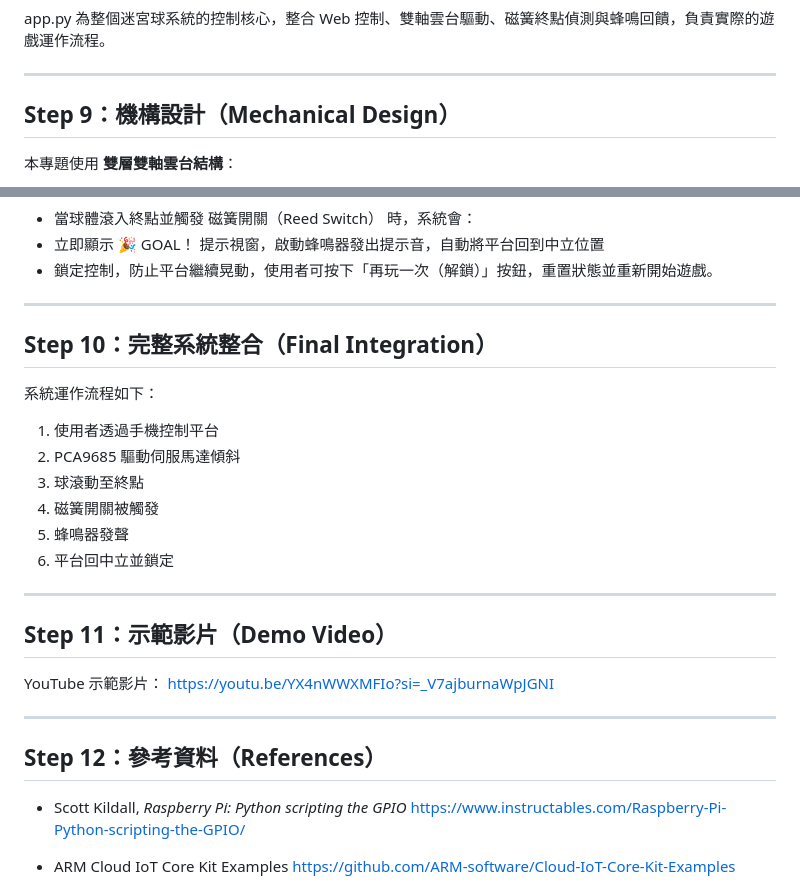
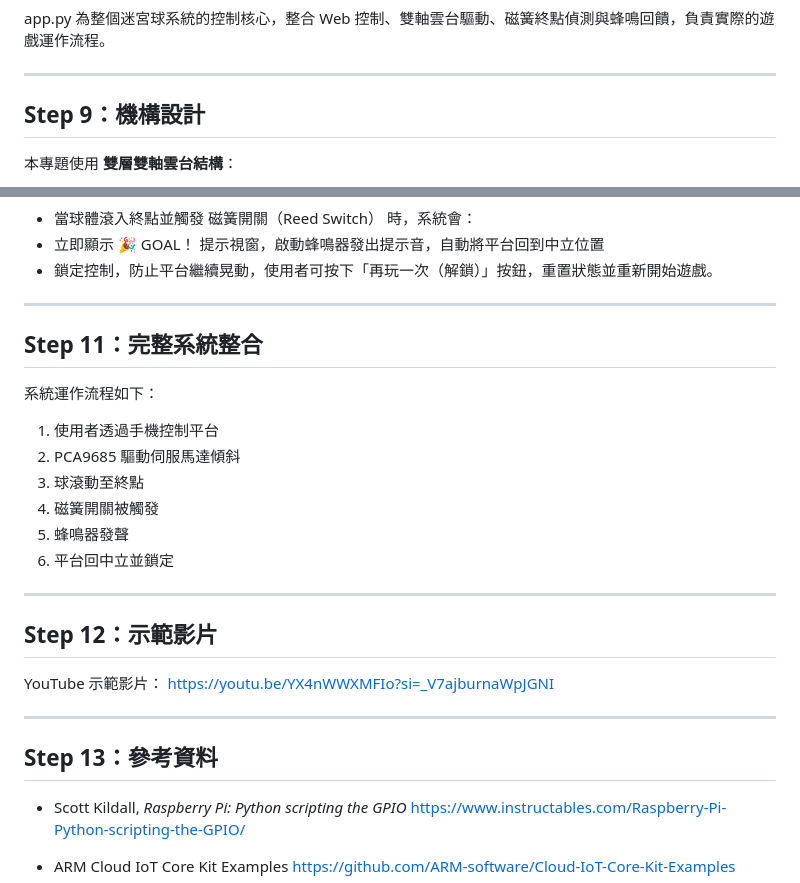
Before and after one commit to sheltieshin/tilt-maze-raspberrypi, a Markdown page: README.md, 2 parts joined by grey strips. GitHub-like rendering.

Commit message:
Refactor section headings in README.md
Updated section headings in README.md for clarity and consistency.

```diff
--- a/README.md
+++ b/README.md
@@ -429,7 +429,7 @@ app.py 為整個迷宮球系統的控制核心，整合 Web 控制、雙軸雲
 
 ---
 
-## Step 9：機構設計（Mechanical Design）
+## Step 9：機構設計
 
 本專題使用 **雙層雙軸雲台結構**：
 
@@ -494,7 +494,7 @@ app.py 為整個迷宮球系統的控制核心，整合 Web 控制、雙軸雲
 
 
 
-## Step 10：完整系統整合（Final Integration）
+## Step 11：完整系統整合
 
 系統運作流程如下：
 1. 使用者透過手機控制平台
@@ -507,14 +507,14 @@ app.py 為整個迷宮球系統的控制核心，整合 Web 控制、雙軸雲
 
 ---
 
-## Step 11：示範影片（Demo Video）
+## Step 12：示範影片
 
 YouTube 示範影片： https://youtu.be/YX4nWWXMFIo?si=_V7ajburnaWpJGNI
 
 
 ---
 
-## Step 12：參考資料（References）
+## Step 13：參考資料
 
 * Scott Kildall, *Raspberry Pi: Python scripting the GPIO*
   [https://www.instructables.com/Raspberry-Pi-Python-scripting-the-GPIO/](https://www.instructables.com/Raspberry-Pi-Python-scripting-the-GPIO/)
```
Also changed, not shown: other parts of README.md (+7 -7 lines).
